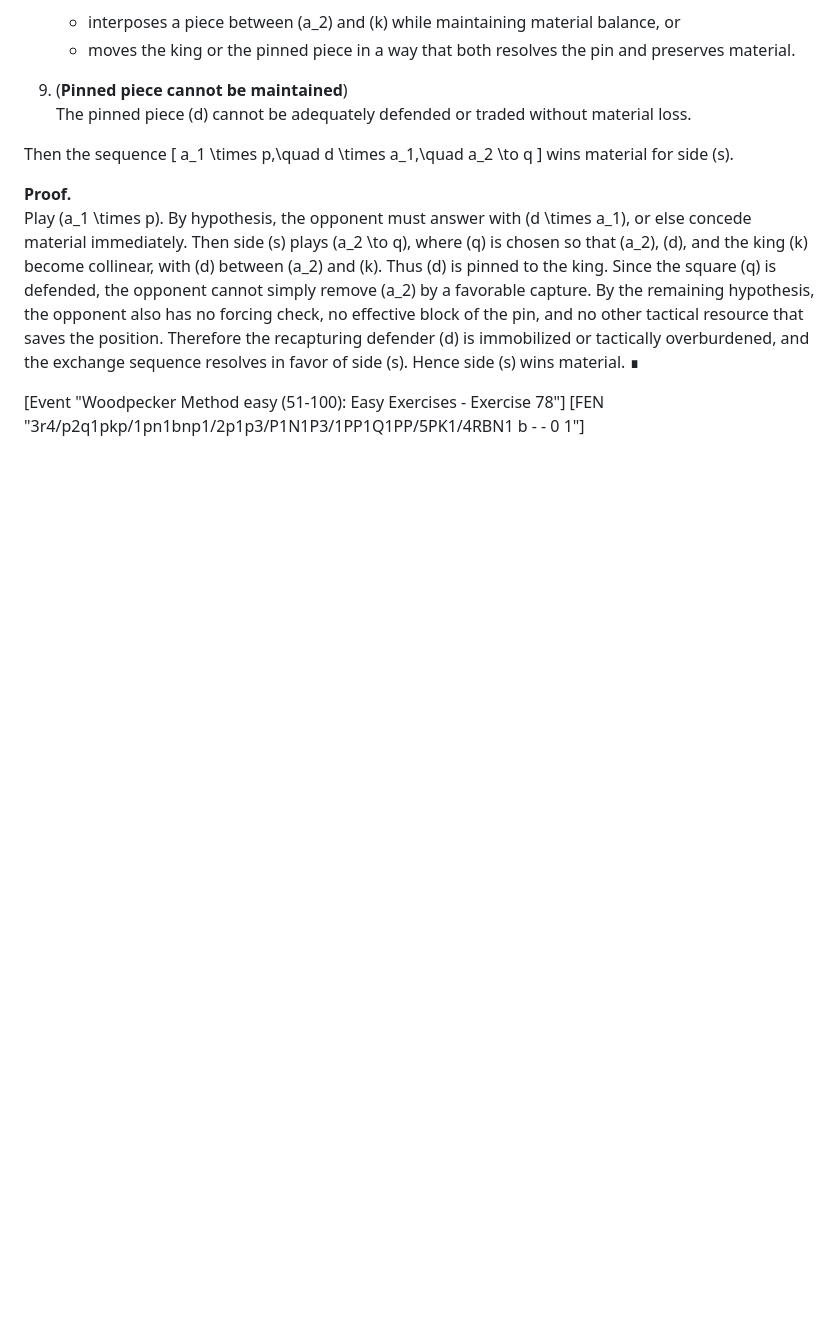
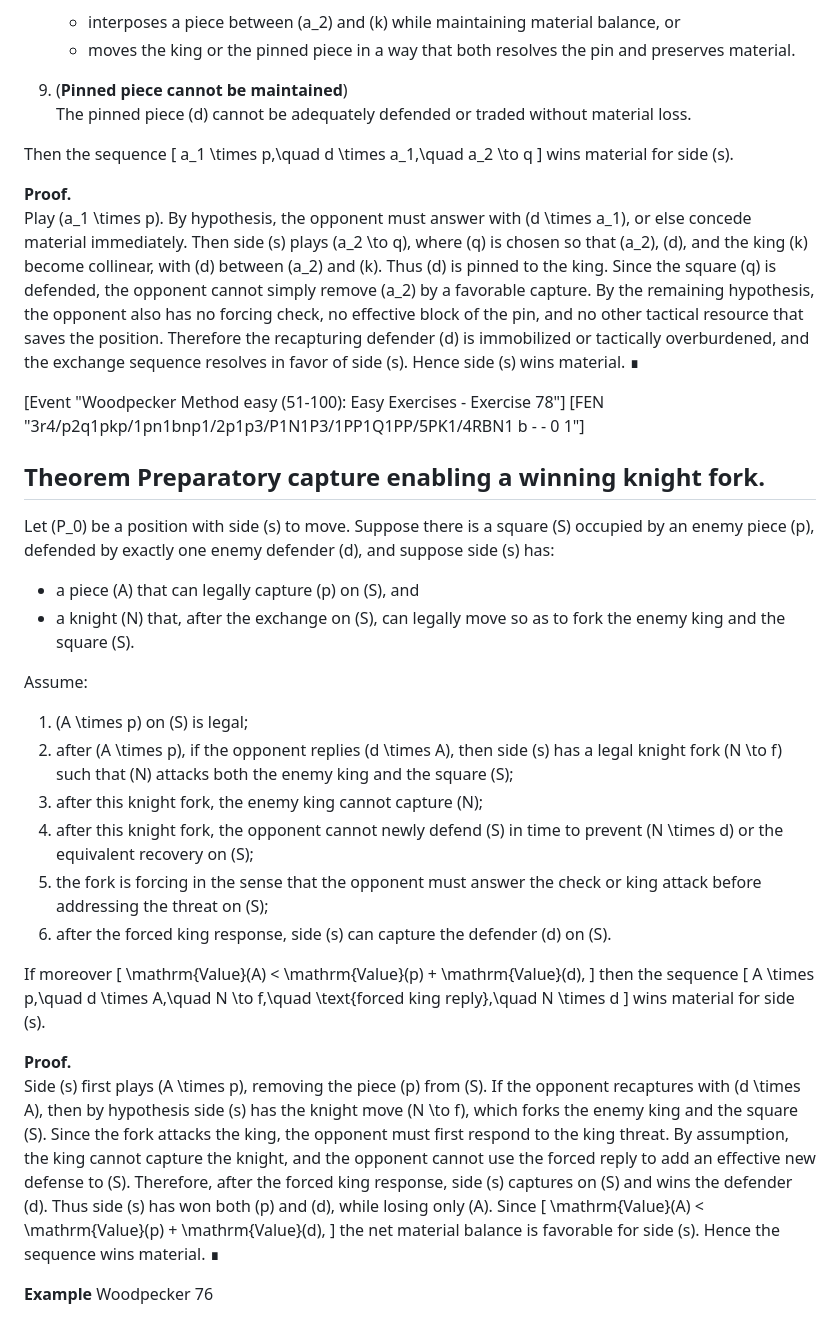
Before and after one commit to sillsm/priyome, a Markdown page: Theorems.md, the part around the change. Drawn GitHub-style; blank space fills up the shorter version.

```diff
--- a/Theorems.md
+++ b/Theorems.md
@@ -60,3 +60,40 @@ Play \(a_1 \times p\). By hypothesis, the opponent must answer with \(d \times a
 
 [Event "Woodpecker Method easy (51-100): Easy Exercises - Exercise 78"]
 [FEN "3r4/p2q1pkp/1pn1bnp1/2p1p3/P1N1P3/1PP1Q1PP/5PK1/4RBN1 b - - 0 1"]
+
+
+## Theorem Preparatory capture enabling a winning knight fork.
+
+Let \(P_0\) be a position with side \(s\) to move. Suppose there is a square \(S\) occupied by an enemy piece \(p\), defended by exactly one enemy defender \(d\), and suppose side \(s\) has:
+
+- a piece \(A\) that can legally capture \(p\) on \(S\), and
+- a knight \(N\) that, after the exchange on \(S\), can legally move so as to fork the enemy king and the square \(S\).
+
+Assume:
+
+1. \(A \times p\) on \(S\) is legal;
+2. after \(A \times p\), if the opponent replies \(d \times A\), then side \(s\) has a legal knight fork \(N \to f\) such that \(N\) attacks both the enemy king and the square \(S\);
+3. after this knight fork, the enemy king cannot capture \(N\);
+4. after this knight fork, the opponent cannot newly defend \(S\) in time to prevent \(N \times d\) or the equivalent recovery on \(S\);
+5. the fork is forcing in the sense that the opponent must answer the check or king attack before addressing the threat on \(S\);
+6. after the forced king response, side \(s\) can capture the defender \(d\) on \(S\).
+
+If moreover
+\[
+\mathrm{Value}(A) < \mathrm{Value}(p) + \mathrm{Value}(d),
+\]
+then the sequence
+\[
+A \times p,\quad d \times A,\quad N \to f,\quad \text{forced king reply},\quad N \times d
+\]
+wins material for side \(s\).
+
+**Proof.**
+Side \(s\) first plays \(A \times p\), removing the piece \(p\) from \(S\). If the opponent recaptures with \(d \times A\), then by hypothesis side \(s\) has the knight move \(N \to f\), which forks the enemy king and the square \(S\). Since the fork attacks the king, the opponent must first respond to the king threat. By assumption, the king cannot capture the knight, and the opponent cannot use the forced reply to add an effective new defense to \(S\). Therefore, after the forced king response, side \(s\) captures on \(S\) and wins the defender \(d\). Thus side \(s\) has won both \(p\) and \(d\), while losing only \(A\). Since
+\[
+\mathrm{Value}(A) < \mathrm{Value}(p) + \mathrm{Value}(d),
+\]
+the net material balance is favorable for side \(s\). Hence the sequence wins material. ∎
+
+**Example**
+Woodpecker 76
```
